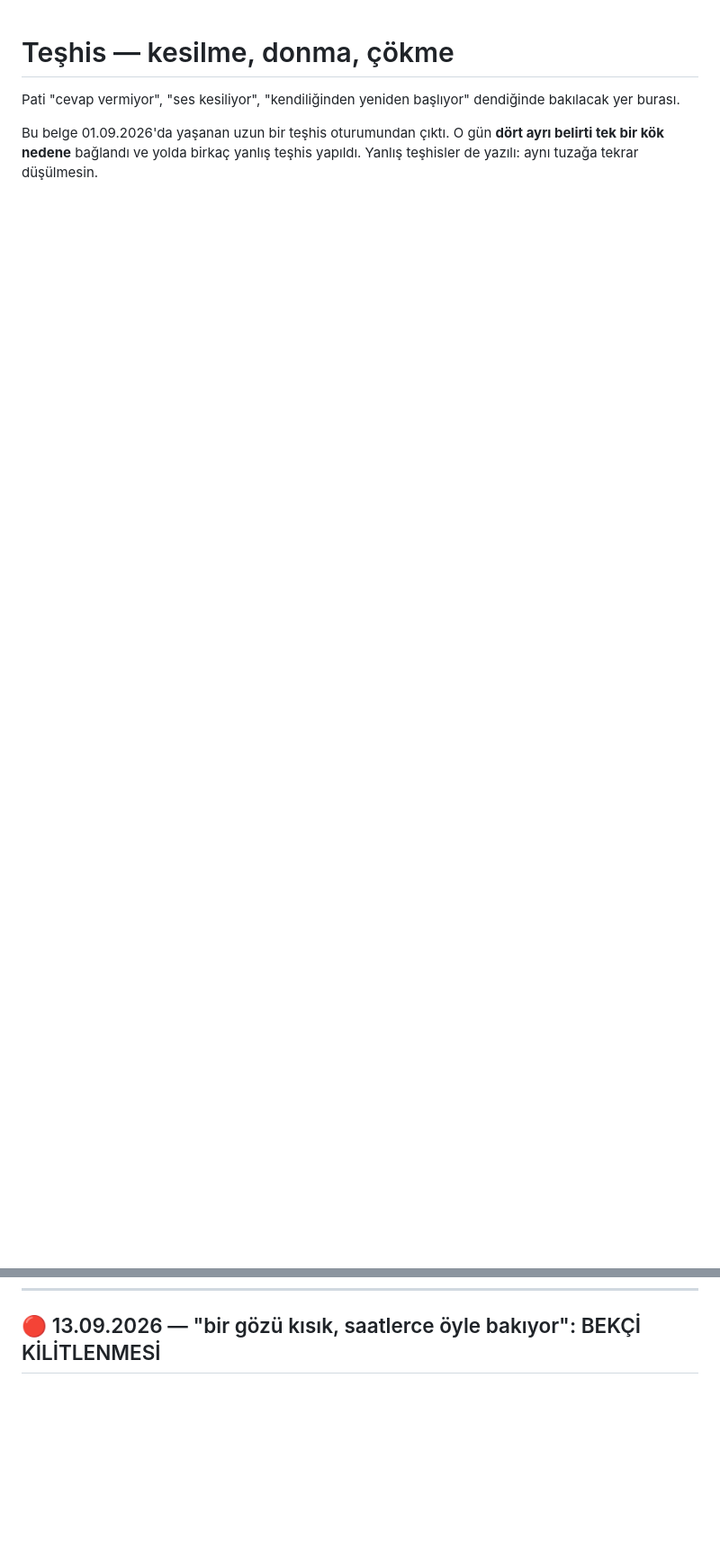
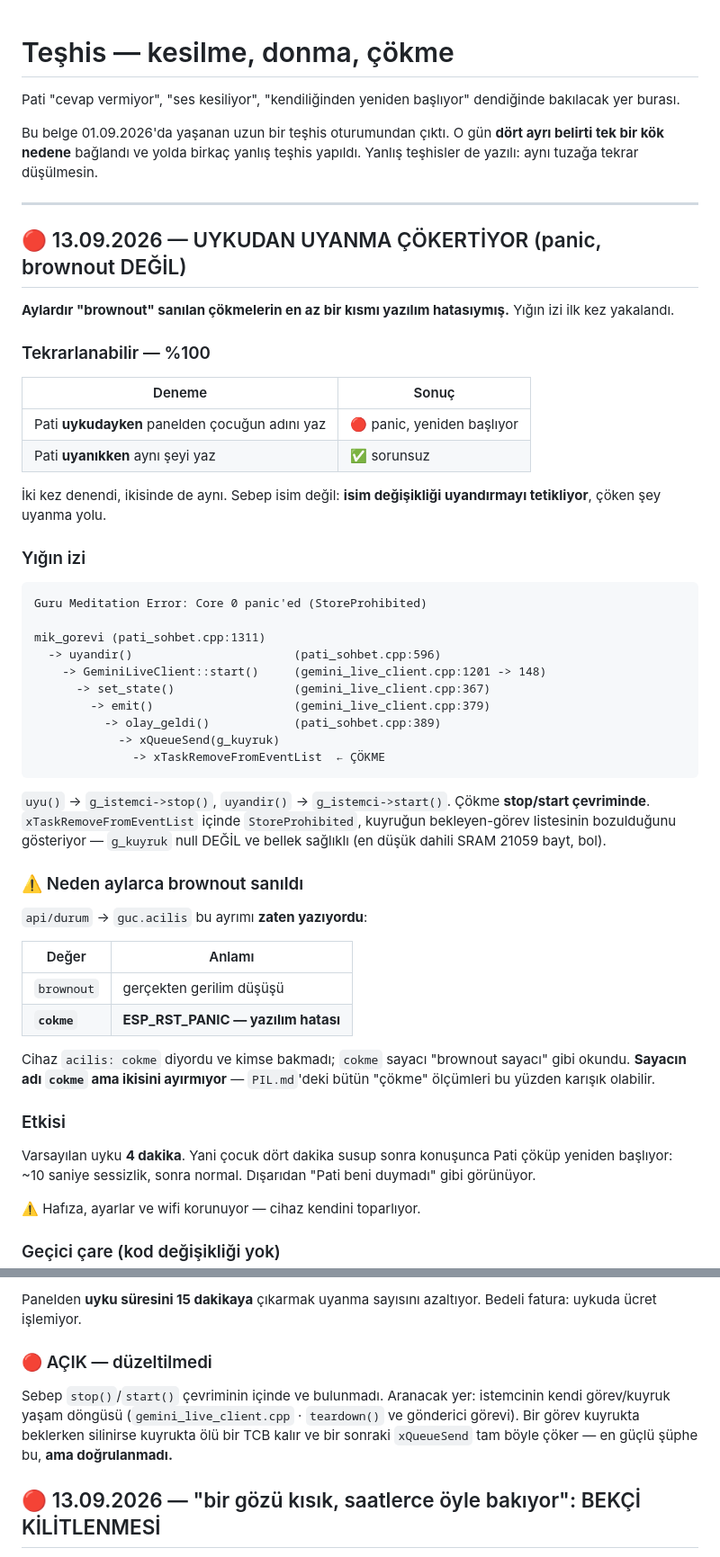
Before and after one commit to General-dev-all/Pati-Robot, a Markdown page: firmware/TESHIS.md, 2 parts joined by grey strips. Shown at 90% size. GitHub-like rendering; blank space fills up the shorter version.

Commit message:
Uykudan uyanma cokertiyor — panic, brownout DEGIL
Aylardir "brownout" sanilan cokmelerin en az bir kismi yazilim
hatasiymis ve yigin izi ilk kez yakalandi.

%100 tekrarlanabilir: Pati UYKUDAYKEN panelden cocugun adi yazilinca
panic atiyor; UYANIKKEN ayni sey sorunsuz. Iki kez denendi. Sebep isim
degil, isim degisikliginin tetikledigi UYANDIRMA.

  Guru Meditation Error: StoreProhibited
  mik_gorevi -> uyandir() -> GeminiLiveClient::start()
    -> set_state() -> emit() -> olay_geldi()
      -> xQueueSend(g_kuyruk) -> xTaskRemoveFromEventList  <- COKME

uyu() -> stop(), uyandir() -> start(). Cokme o cevrimde. Bellek
saglikli (en dusuk dahili SRAM 21059 bayt), g_kuyruk null degil.

🔴 NEDEN AYLARCA BROWNOUT SANILDI: api/durum -> guc.acilis bu ayrimi
ZATEN yaziyordu (brownout / cokme=ESP_RST_PANIC) ve kimse bakmadi.
`cokme` sayaci ikisini ayirmiyor, yani PIL.md'deki butun cokme
olcumleri karisik olabilir.

Etkisi: varsayilan uyku 4 dakika, yani cocuk dort dakika susup sonra
konusunca Pati yeniden basliyor. Hafiza ve ayarlar korunuyor.

Gecici care kod degistirmeden: uyku suresini 15 dakikaya cikarmak.

ACIK: sebep stop()/start() cevriminin icinde, bulunmadi. En guclu
suphe istemcinin gorev/kuyruk yasam dongusu — bir gorev kuyrukta
beklerken silinirse olu TCB kaliyor ve xQueueSend tam boyle cokuyor.
Dogrulanmadi.

Co-Authored-By: Claude Opus 5 <noreply@anthropic.com>

````diff
--- a/firmware/TESHIS.md
+++ b/firmware/TESHIS.md
@@ -10,6 +10,79 @@ teşhis yapıldı. Yanlış teşhisler de yazılı: aynı tuzağa tekrar düşü
 ---
 
 
+
+
+
+## 🔴 13.09.2026 — UYKUDAN UYANMA ÇÖKERTİYOR (panic, brownout DEĞİL)
+
+**Aylardır "brownout" sanılan çökmelerin en az bir kısmı yazılım
+hatasıymış.** Yığın izi ilk kez yakalandı.
+
+### Tekrarlanabilir — %100
+
+| Deneme | Sonuç |
+|---|---|
+| Pati **uykudayken** panelden çocuğun adını yaz | 🔴 panic, yeniden başlıyor |
+| Pati **uyanıkken** aynı şeyi yaz | ✅ sorunsuz |
+
+İki kez denendi, ikisinde de aynı. Sebep isim değil: **isim değişikliği
+uyandırmayı tetikliyor**, çöken şey uyanma yolu.
+
+### Yığın izi
+
+```
+Guru Meditation Error: Core 0 panic'ed (StoreProhibited)
+
+mik_gorevi (pati_sohbet.cpp:1311)
+  -> uyandir()                       (pati_sohbet.cpp:596)
+    -> GeminiLiveClient::start()     (gemini_live_client.cpp:1201 -> 148)
+      -> set_state()                 (gemini_live_client.cpp:367)
+        -> emit()                    (gemini_live_client.cpp:379)
+          -> olay_geldi()            (pati_sohbet.cpp:389)
+            -> xQueueSend(g_kuyruk)
+              -> xTaskRemoveFromEventList  ← ÇÖKME
+```
+
+`uyu()` → `g_istemci->stop()`, `uyandir()` → `g_istemci->start()`.
+Çökme **stop/start çevriminde**. `xTaskRemoveFromEventList` içinde
+`StoreProhibited`, kuyruğun bekleyen-görev listesinin bozulduğunu
+gösteriyor — `g_kuyruk` null DEĞİL ve bellek sağlıklı (en düşük dahili
+SRAM 21059 bayt, bol).
+
+### ⚠️ Neden aylarca brownout sanıldı
+
+`api/durum` → `guc.acilis` bu ayrımı **zaten yazıyordu**:
+
+| Değer | Anlamı |
+|---|---|
+| `brownout` | gerçekten gerilim düşüşü |
+| **`cokme`** | **ESP_RST_PANIC — yazılım hatası** |
+
+Cihaz `acilis: cokme` diyordu ve kimse bakmadı; `cokme` sayacı
+"brownout sayacı" gibi okundu. **Sayacın adı `cokme` ama ikisini
+ayırmıyor** — `PIL.md`'deki bütün "çökme" ölçümleri bu yüzden karışık
+olabilir.
+
+### Etkisi
+
+Varsayılan uyku **4 dakika**. Yani çocuk dört dakika susup sonra
+konuşunca Pati çöküp yeniden başlıyor: ~10 saniye sessizlik, sonra
+normal. Dışarıdan "Pati beni duymadı" gibi görünüyor.
+
+⚠️ Hafıza, ayarlar ve wifi korunuyor — cihaz kendini toparlıyor.
+
+### Geçici çare (kod değişikliği yok)
+
+Panelden **uyku süresini 15 dakikaya** çıkarmak uyanma sayısını
+azaltıyor. Bedeli fatura: uykuda ücret işlemiyor.
+
+### 🔴 AÇIK — düzeltilmedi
+
+Sebep `stop()`/`start()` çevriminin içinde ve bulunmadı. Aranacak yer:
+istemcinin kendi görev/kuyruk yaşam döngüsü (`gemini_live_client.cpp` ·
+`teardown()` ve gönderici görevi). Bir görev kuyrukta beklerken
+silinirse kuyrukta ölü bir TCB kalır ve bir sonraki `xQueueSend` tam
+böyle çöker — en güçlü şüphe bu, **ama doğrulanmadı.**
 
 
 ## 🔴 13.09.2026 — "bir gözü kısık, saatlerce öyle bakıyor": BEKÇİ KİLİTLENMESİ
````
